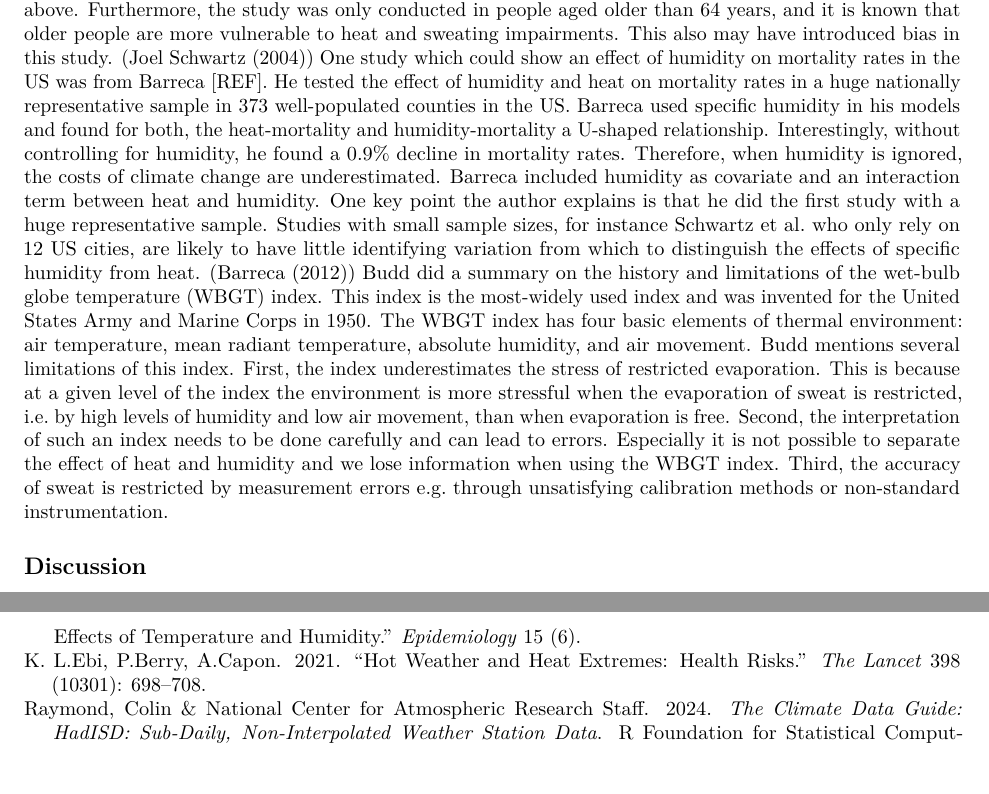
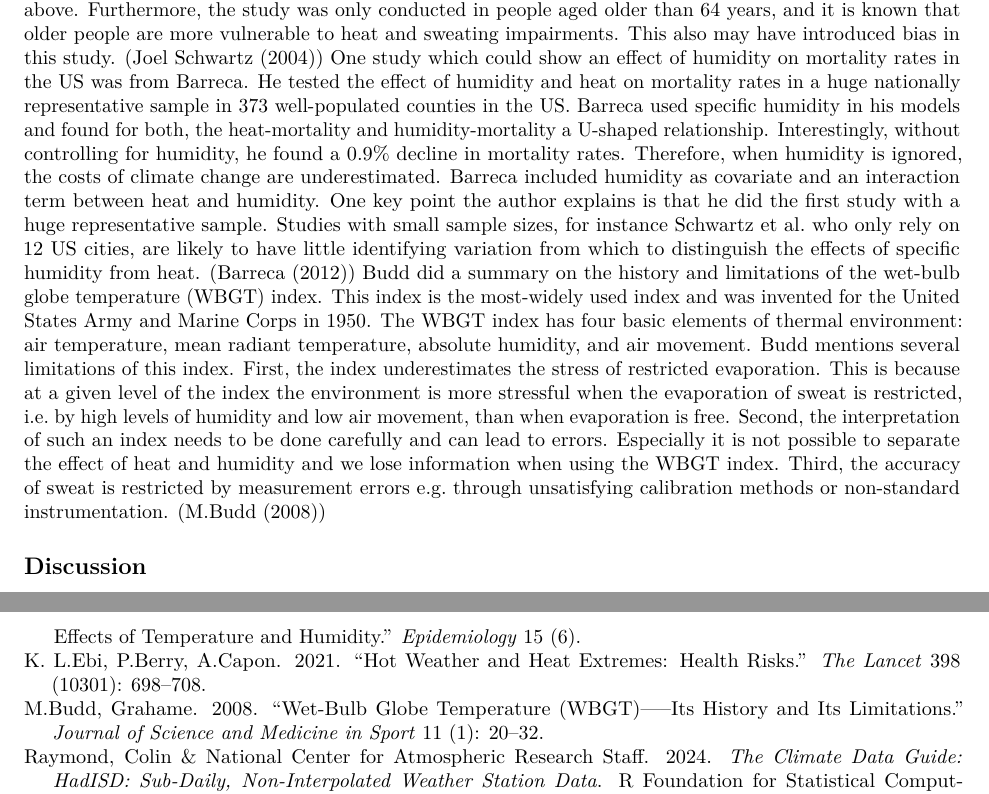
Before and after one commit to henrifnk/Seminar_ClimateNStatistics, an R Markdown document (10-heatandhum.Rmd): two parts of pages 7 and 8 of 8, joined at a grey line, cut so that both start at the same text, the shorter picture padded with empty space. Rendered offline with R 4.5, knitr and Pandoc, then LaTeX, with nearby package versions.

Commit message:
First draft

```diff
--- a/10-heatandhum.Rmd
+++ b/10-heatandhum.Rmd
@@ -108,8 +108,8 @@ knitr::include_graphics('hadisdimage1.png')
 ## Examples
 Armstrong et al. tested the potential contribution of humidity as an addition to heat on daily mortality in summer using a time series regression model with a distributed lag nonlinear model (DNLM) for heat. Therefore, they used data from 445 cities in 24 countries and fitted different models, especially including a range of humidity terms or an interaction term between heat and humidity were models they fitted. They compared the model fit by using the Akaike information criterion (AIC) and figured the best model fit when humidity was included as linear term. For this model, the result was that an increase of 23% in RH (99th percentile) is associated with a 1.1% [CI: 0.8, 1.3] decrease in mortality. This result is not significant and further, shows the opposite direction one suspected. Having a closer look regarding the reasons described before we see RH was used as humidity measure. However, the authors did some sensitivity analyses and included specific humidity and dewpoint as humidity measure. These analyses showed similar results. The model with humidity as effect modifier was not considered based on the AIC (@armstrong). According to Baldwin et al. AIC is not a criterion to decide whether an interaction should be included in a model or not (@baldwin). Hence, it is not known, how an interaction would have changed the results and therefore it is questionable if it would have been more appropriate to include an interaction. The final model they used included RH as linear term and therefore humidity was considered as confounder. As mentioned above, several problems can occur when humidity is used as confounder. The authors itself also mention some limitations, for instance the lack of data from tropical countries and less developed countries, only mortality was considered as endpoint or the possibility that the study may have missed conditions under which humidity may have had an association with mortality different from the average. (@armstrong)
 Another example of an epidemiological study was conducted by Schwartz et al. They measured the effect of heat and humidity on hospital admission for heart disease and myocardial infarction in persons older than 64 years in 12 US cities. They fitted a poisson model for each city and used regression splines to control for season and barometric pressure. Furthermore, they controlled for the day of the week. The effect and lag structure of heat and humidity was estimated by a distributed lag model. They concluded that hospital admission for all heart disease increased with average heat in both, hot and cold climates. Further, they found no evidence for an effect of humidity. Possible explanations of the results in this study are the use of RH may have introduced bias and/or the use of humidity as a confounder may introduce bias as explained above. Furthermore, the study was only conducted in people aged older than 64 years, and it is known that older people are more vulnerable to heat and sweating impairments. This also may have introduced bias in this study. (@schwartz)
-One study which could show an effect of humidity on mortality rates in the US was from Barreca [REF]. He tested the effect of humidity and heat on mortality rates in a huge nationally representative sample in 373 well-populated counties in the US. Barreca used specific humidity in his models and found for both, the heat-mortality and humidity-mortality a U-shaped relationship. Interestingly, without controlling for humidity, he found a 0.9% decline in mortality rates. Therefore, when humidity is ignored, the costs of climate change are underestimated. Barreca included humidity as covariate and an interaction term between heat and humidity. One key point the author explains is that he did the first study with a huge representative sample. Studies with small sample sizes, for instance Schwartz et al. who only rely on 12 US cities, are likely to have little identifying variation from which to distinguish the effects of specific humidity from heat. (@barreca)
-Budd did a summary on the history and limitations of the wet-bulb globe temperature (WBGT) index. This index is the most-widely used index and was invented for the United States Army and Marine Corps in 1950. The WBGT index has four basic elements of thermal environment: air temperature, mean radiant temperature, absolute humidity, and air movement. Budd mentions several limitations of this index. First, the index underestimates the stress of restricted evaporation. This is because at a given level of the index the environment is more stressful when the evaporation of sweat is restricted, i.e. by high levels of humidity and low air movement, than when evaporation is free. Second, the interpretation of such an index needs to be done carefully and can lead to errors. Especially it is not possible to separate the effect of heat and humidity and we lose information when using the WBGT index. Third, the accuracy of sweat is restricted by measurement errors e.g. through unsatisfying calibration methods or non-standard instrumentation.
+One study which could show an effect of humidity on mortality rates in the US was from Barreca. He tested the effect of humidity and heat on mortality rates in a huge nationally representative sample in 373 well-populated counties in the US. Barreca used specific humidity in his models and found for both, the heat-mortality and humidity-mortality a U-shaped relationship. Interestingly, without controlling for humidity, he found a 0.9% decline in mortality rates. Therefore, when humidity is ignored, the costs of climate change are underestimated. Barreca included humidity as covariate and an interaction term between heat and humidity. One key point the author explains is that he did the first study with a huge representative sample. Studies with small sample sizes, for instance Schwartz et al. who only rely on 12 US cities, are likely to have little identifying variation from which to distinguish the effects of specific humidity from heat. (@barreca)
+Budd did a summary on the history and limitations of the wet-bulb globe temperature (WBGT) index. This index is the most-widely used index and was invented for the United States Army and Marine Corps in 1950. The WBGT index has four basic elements of thermal environment: air temperature, mean radiant temperature, absolute humidity, and air movement. Budd mentions several limitations of this index. First, the index underestimates the stress of restricted evaporation. This is because at a given level of the index the environment is more stressful when the evaporation of sweat is restricted, i.e. by high levels of humidity and low air movement, than when evaporation is free. Second, the interpretation of such an index needs to be done carefully and can lead to errors. Especially it is not possible to separate the effect of heat and humidity and we lose information when using the WBGT index. Third, the accuracy of sweat is restricted by measurement errors e.g. through unsatisfying calibration methods or non-standard instrumentation. (@budd)
 
 ## Discussion
 There are several possible reasons why epidemiological studies show different result than expected, especially when it comes to the effect of humidity on health outcomes. When considering an epidemiological study, one should be aware of how to use humidity. As described above, humidity can be used as confounder, effect modifier or in a composite index, but one should be aware of the limitations here. Furthermore, the different measures of humidity need to be known and mass water-vapor based variables such as specific or absolute humidity are recommended. Overall, it is important to have the research question and/or hypothesis in mind, when thinking about humidity in studies.
```
